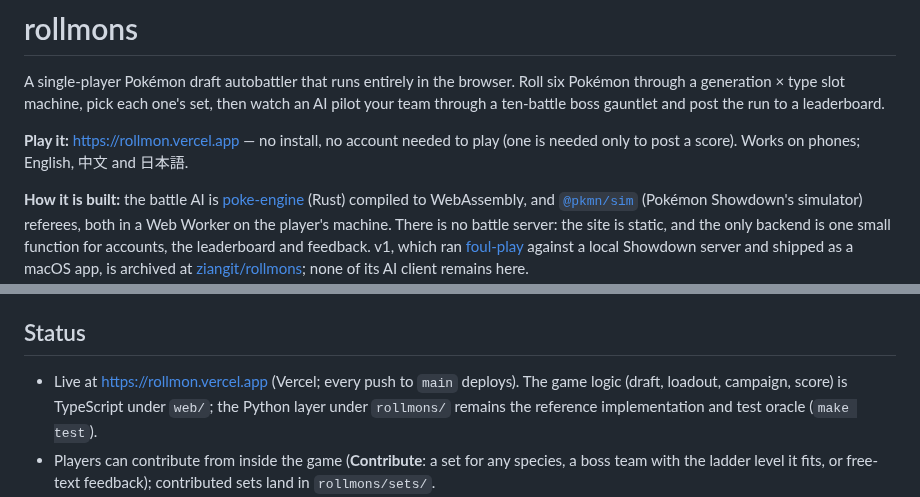
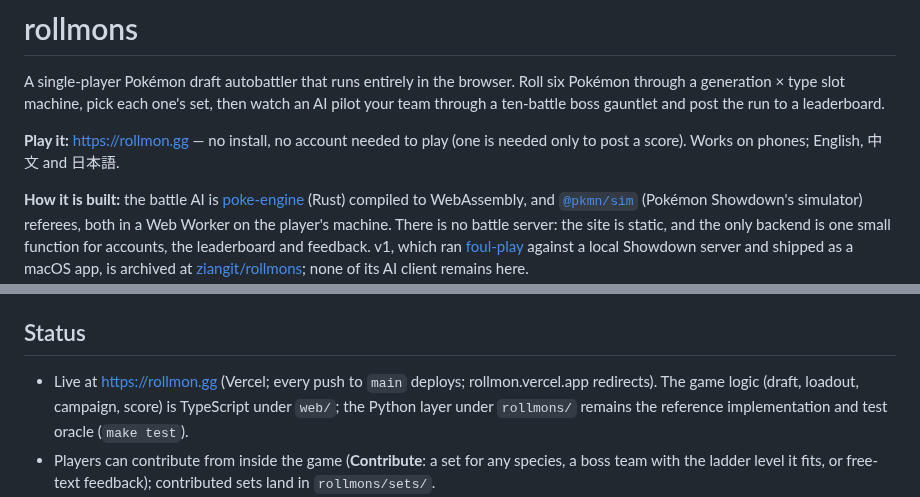
Before and after one commit to ziangit/Rollmon, a Markdown page: README.md, 2 parts joined by grey strips. GitHub-like rendering.

Commit message:
docs: rollmon.gg is the address
Co-Authored-By: Claude Fable 5 <noreply@anthropic.com>

```diff
--- a/README.md
+++ b/README.md
@@ -2,7 +2,7 @@
 
 A single-player Pokémon draft autobattler that runs entirely in the browser. Roll six Pokémon through a generation × type slot machine, pick each one's set, then watch an AI pilot your team through a ten-battle boss gauntlet and post the run to a leaderboard.
 
-**Play it:** https://rollmon.vercel.app — no install, no account needed to play (one is needed only to post a score). Works on phones; English, 中文 and 日本語.
+**Play it:** https://rollmon.gg — no install, no account needed to play (one is needed only to post a score). Works on phones; English, 中文 and 日本語.
 
 **How it is built:** the battle AI is [poke-engine](https://github.com/pmariglia/poke-engine) (Rust) compiled to WebAssembly, and [`@pkmn/sim`](https://github.com/pkmn/ps/tree/main/sim) (Pokémon Showdown's simulator) referees, both in a Web Worker on the player's machine. There is no battle server: the site is static, and the only backend is one small function for accounts, the leaderboard and feedback. v1, which ran [foul-play](https://github.com/pmariglia/foul-play) against a local Showdown server and shipped as a macOS app, is archived at [ziangit/rollmons](https://github.com/ziangit/rollmons); none of its AI client remains here.
 
@@ -23,7 +23,7 @@ A single-player Pokémon draft autobattler that runs entirely in the browser. Ro
 The in-game **How it works?** link tells the same story with the live numbers. Design notes: `docs/PRODUCT.md`, `docs/DIFFICULTY.md`, `docs/BATTLE_AI.md` (what the AI costs the player's machine and how it compares with v1); plan and status: `docs/ROADMAP.md`, `session-handoff.md`.
 
 ## Status
-- Live at https://rollmon.vercel.app (Vercel; every push to `main` deploys). The game logic (draft, loadout, campaign, score) is TypeScript under `web/`; the Python layer under `rollmons/` remains the reference implementation and test oracle (`make test`).
+- Live at https://rollmon.gg (Vercel; every push to `main` deploys; rollmon.vercel.app redirects). The game logic (draft, loadout, campaign, score) is TypeScript under `web/`; the Python layer under `rollmons/` remains the reference implementation and test oracle (`make test`).
 - Players can contribute from inside the game (**Contribute**: a set for any species, a boss team with the ladder level it fits, or free-text feedback); contributed sets land in `rollmons/sets/`.
 - Measured: a desktop core runs ~220k search iterations per 100 ms budget, an iPhone 16 Pro ~85 % of that; a battle costs about 4 s of one core.
 - Next: the screen-by-screen UI rework and draft playtesting (`docs/ROADMAP.md`); battle-replay text in the page language is explored but not built.
```
Also changed, not shown: web/README.md (+1 -1 lines).
